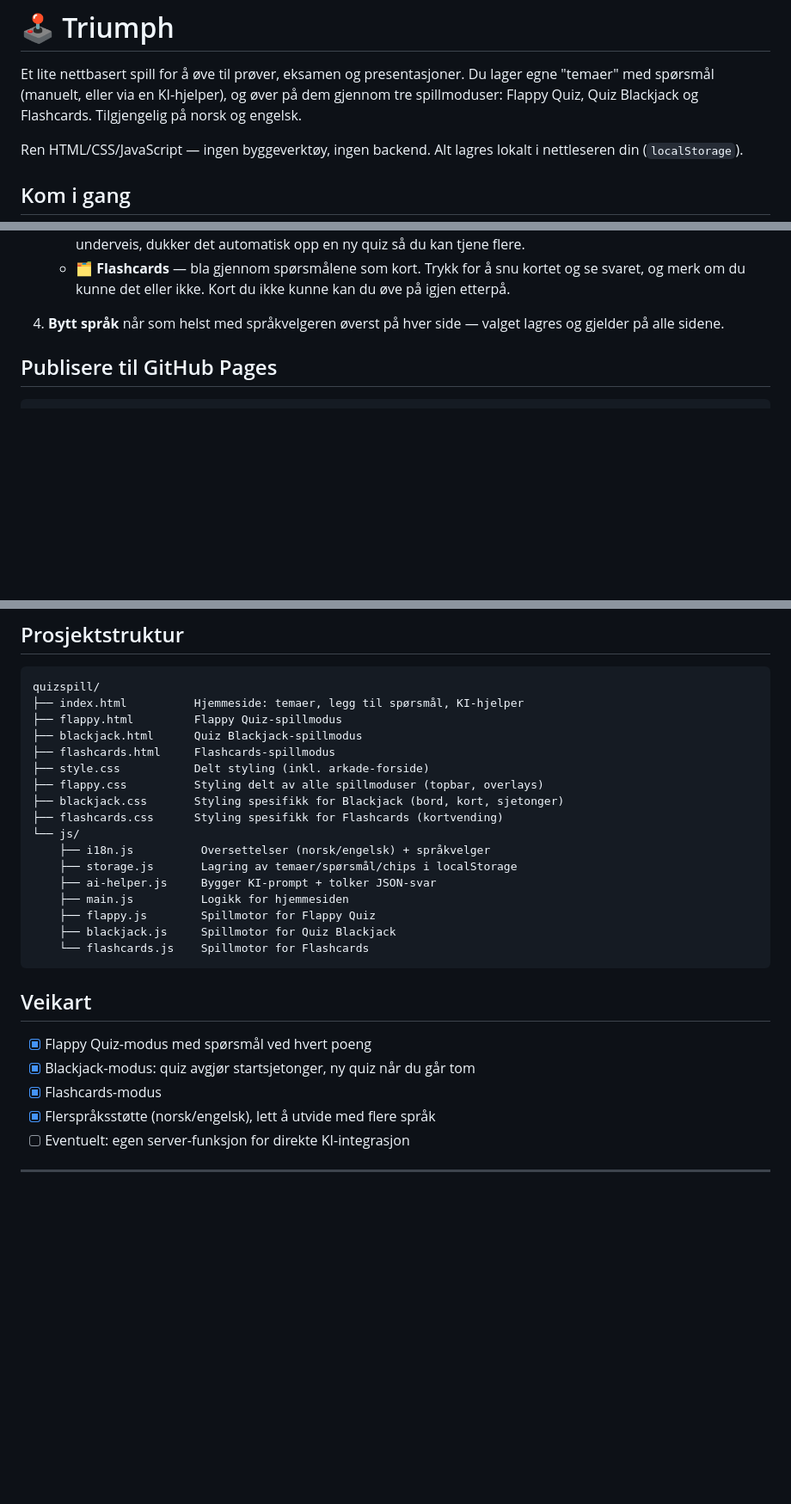
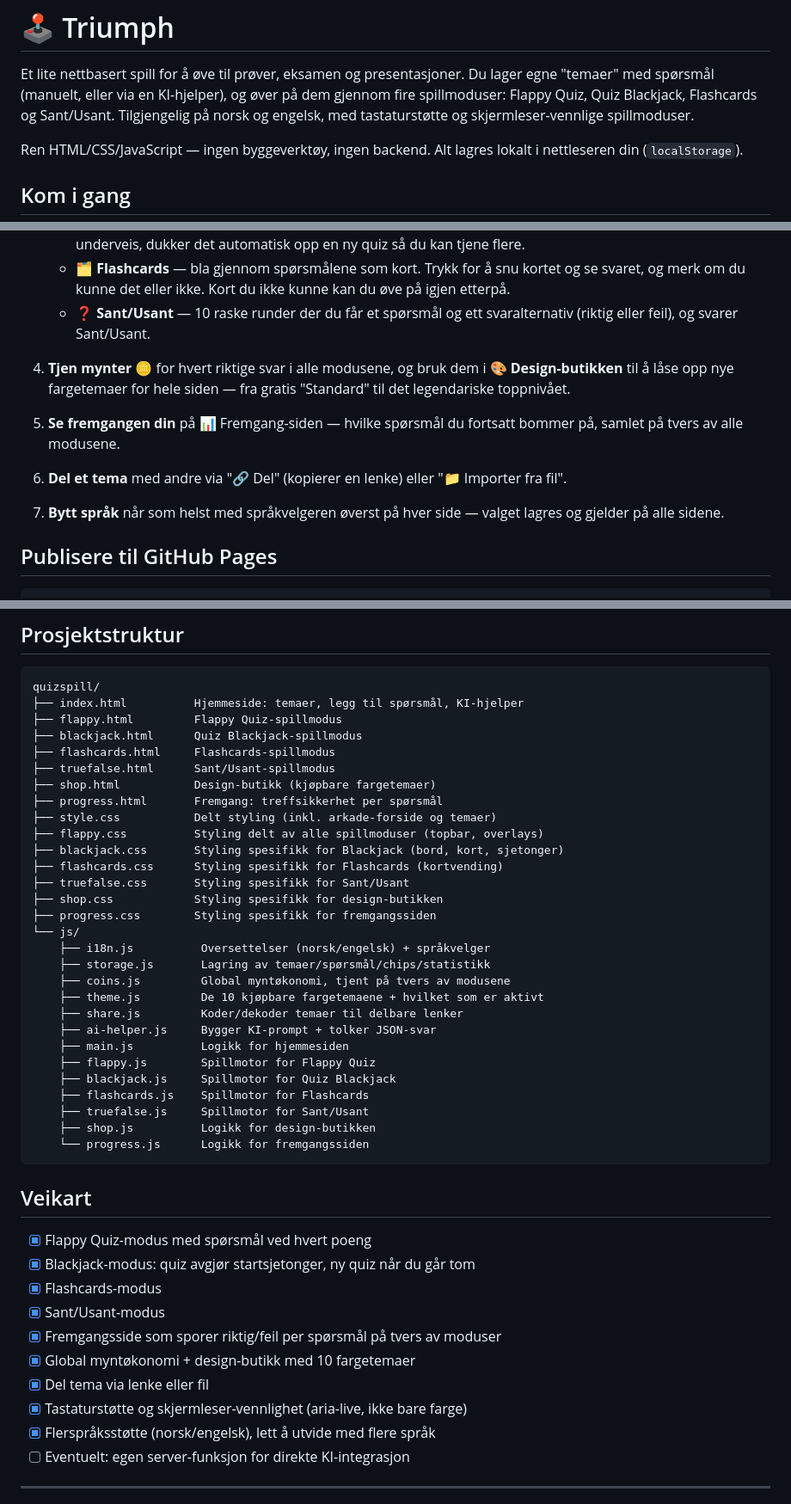
Before and after one commit to skoleelev18/triumph, a Markdown page: README.md, 3 parts joined by grey strips. Shown at 86% size. Drawn GitHub-style; blank space fills up the shorter version.

Commit message:
Oppdater README med Sant/Usant, mynter, design-butikk og tilgjengelighet
Co-Authored-By: Claude Sonnet 5 <noreply@anthropic.com>

````diff
--- a/README.md
+++ b/README.md
@@ -2,8 +2,9 @@
 
 Et lite nettbasert spill for å øve til prøver, eksamen og presentasjoner.
 Du lager egne "temaer" med spørsmål (manuelt, eller via en KI-hjelper), og
-øver på dem gjennom tre spillmoduser: Flappy Quiz, Quiz Blackjack og
-Flashcards. Tilgjengelig på norsk og engelsk.
+øver på dem gjennom fire spillmoduser: Flappy Quiz, Quiz Blackjack,
+Flashcards og Sant/Usant. Tilgjengelig på norsk og engelsk, med
+tastaturstøtte og skjermleser-vennlige spillmoduser.
 
 Ren HTML/CSS/JavaScript — ingen byggeverktøy, ingen backend. Alt lagres
 lokalt i nettleseren din (`localStorage`).
@@ -48,7 +49,16 @@ npx http-server .
    - **🗂️ Flashcards** — bla gjennom spørsmålene som kort. Trykk for å
      snu kortet og se svaret, og merk om du kunne det eller ikke. Kort
      du ikke kunne kan du øve på igjen etterpå.
-4. **Bytt språk** når som helst med språkvelgeren øverst på hver side —
+   - **❓ Sant/Usant** — 10 raske runder der du får et spørsmål og ett
+     svaralternativ (riktig eller feil), og svarer Sant/Usant.
+4. **Tjen mynter** 🪙 for hvert riktige svar i alle modusene, og bruk dem
+   i **🎨 Design-butikken** til å låse opp nye fargetemaer for hele
+   siden — fra gratis "Standard" til det legendariske toppnivået.
+5. **Se fremgangen din** på 📊 Fremgang-siden — hvilke spørsmål du
+   fortsatt bommer på, samlet på tvers av alle modusene.
+6. **Del et tema** med andre via "🔗 Del" (kopierer en lenke) eller
+   "📁 Importer fra fil".
+7. **Bytt språk** når som helst med språkvelgeren øverst på hver side —
    valget lagres og gjelder på alle sidene.
 
 ## Publisere til GitHub Pages
@@ -75,18 +85,30 @@ quizspill/
 ├── flappy.html         Flappy Quiz-spillmodus
 ├── blackjack.html      Quiz Blackjack-spillmodus
 ├── flashcards.html     Flashcards-spillmodus
-├── style.css           Delt styling (inkl. arkade-forside)
+├── truefalse.html      Sant/Usant-spillmodus
+├── shop.html           Design-butikk (kjøpbare fargetemaer)
+├── progress.html       Fremgang: treffsikkerhet per spørsmål
+├── style.css           Delt styling (inkl. arkade-forside og temaer)
 ├── flappy.css          Styling delt av alle spillmoduser (topbar, overlays)
 ├── blackjack.css       Styling spesifikk for Blackjack (bord, kort, sjetonger)
 ├── flashcards.css      Styling spesifikk for Flashcards (kortvending)
+├── truefalse.css       Styling spesifikk for Sant/Usant
+├── shop.css            Styling spesifikk for design-butikken
+├── progress.css        Styling spesifikk for fremgangssiden
 └── js/
     ├── i18n.js          Oversettelser (norsk/engelsk) + språkvelger
-    ├── storage.js       Lagring av temaer/spørsmål/chips i localStorage
+    ├── storage.js       Lagring av temaer/spørsmål/chips/statistikk
+    ├── coins.js         Global myntøkonomi, tjent på tvers av modusene
+    ├── theme.js         De 10 kjøpbare fargetemaene + hvilket som er aktivt
+    ├── share.js         Koder/dekoder temaer til delbare lenker
     ├── ai-helper.js     Bygger KI-prompt + tolker JSON-svar
     ├── main.js          Logikk for hjemmesiden
     ├── flappy.js        Spillmotor for Flappy Quiz
     ├── blackjack.js     Spillmotor for Quiz Blackjack
-    └── flashcards.js    Spillmotor for Flashcards
+    ├── flashcards.js    Spillmotor for Flashcards
+    ├── truefalse.js     Spillmotor for Sant/Usant
+    ├── shop.js          Logikk for design-butikken
+    └── progress.js      Logikk for fremgangssiden
 ```
 
 ## Veikart
@@ -94,6 +116,11 @@ quizspill/
 - [x] Flappy Quiz-modus med spørsmål ved hvert poeng
 - [x] Blackjack-modus: quiz avgjør startsjetonger, ny quiz når du går tom
 - [x] Flashcards-modus
+- [x] Sant/Usant-modus
+- [x] Fremgangsside som sporer riktig/feil per spørsmål på tvers av moduser
+- [x] Global myntøkonomi + design-butikk med 10 fargetemaer
+- [x] Del tema via lenke eller fil
+- [x] Tastaturstøtte og skjermleser-vennlighet (aria-live, ikke bare farge)
 - [x] Flerspråksstøtte (norsk/engelsk), lett å utvide med flere språk
 - [ ] Eventuelt: egen server-funksjon for direkte KI-integrasjon
 
````
